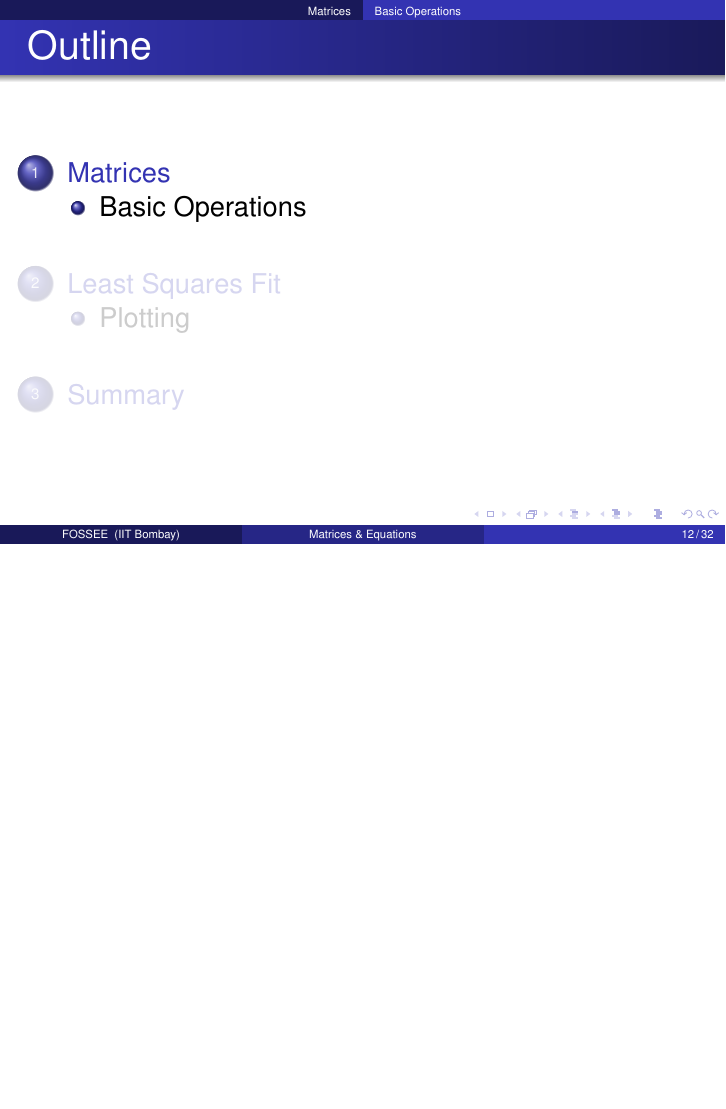
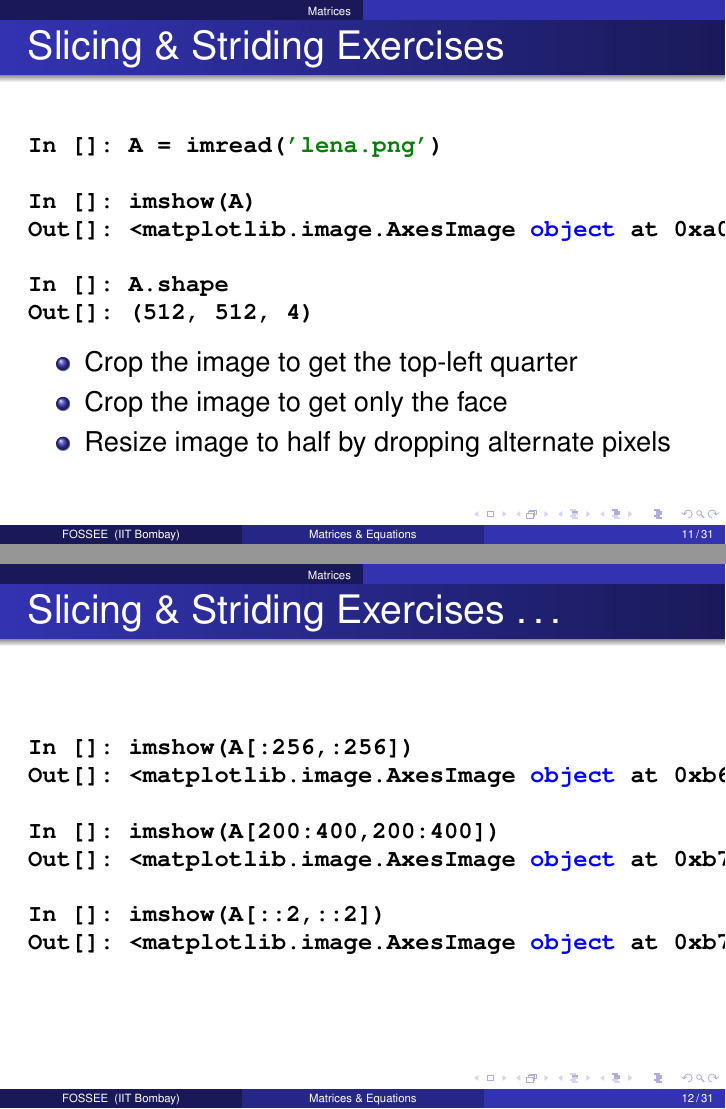
Before and after one commit to FOSSEE/workshops, LaTeX slides (day1/session4.tex): page 12 of 32 before the commit and pages 11 and 12 of 31 after it, the two joined at a grey line, the shorter picture padded with empty space. Compiled offline with pdfLaTeX.

Commit message:
Added Slicing and Striding exercises.

```diff
--- a/day1/session4.tex
+++ b/day1/session4.tex
@@ -258,11 +258,39 @@
 
 \begin{frame}[fragile]
   \frametitle{Slicing \& Striding Exercises}
+\begin{small}
   \begin{lstlisting}
+In []: A = imread('lena.png')
+
+In []: imshow(A)
+Out[]: <matplotlib.image.AxesImage object at 0xa0384cc>
+
+In []: A.shape
+Out[]: (512, 512, 4)
   \end{lstlisting}
+\end{small}
+  \begin{itemize}
+  \item Crop the image to get the top-left quarter
+  \item Crop the image to get only the face
+  \item Resize image to half by dropping alternate pixels
+  \end{itemize}
 \end{frame}
 
-\subsection{Basic Operations}
+\begin{frame}[fragile]
+  \frametitle{Slicing \& Striding Exercises \ldots}
+\begin{small}
+  \begin{lstlisting}
+In []: imshow(A[:256,:256])
+Out[]: <matplotlib.image.AxesImage object at 0xb6f658c>
+
+In []: imshow(A[200:400,200:400])
+Out[]: <matplotlib.image.AxesImage object at 0xb757c2c>
+
+In []: imshow(A[::2,::2])
+Out[]: <matplotlib.image.AxesImage object at 0xb765c8c>
+  \end{lstlisting}
+\end{small}
+\end{frame}
 
 \begin{frame}[fragile]
 \frametitle{Transpose of a Matrix}
```
Also changed, not shown: day1/session4.tex (7 more changed lines).
